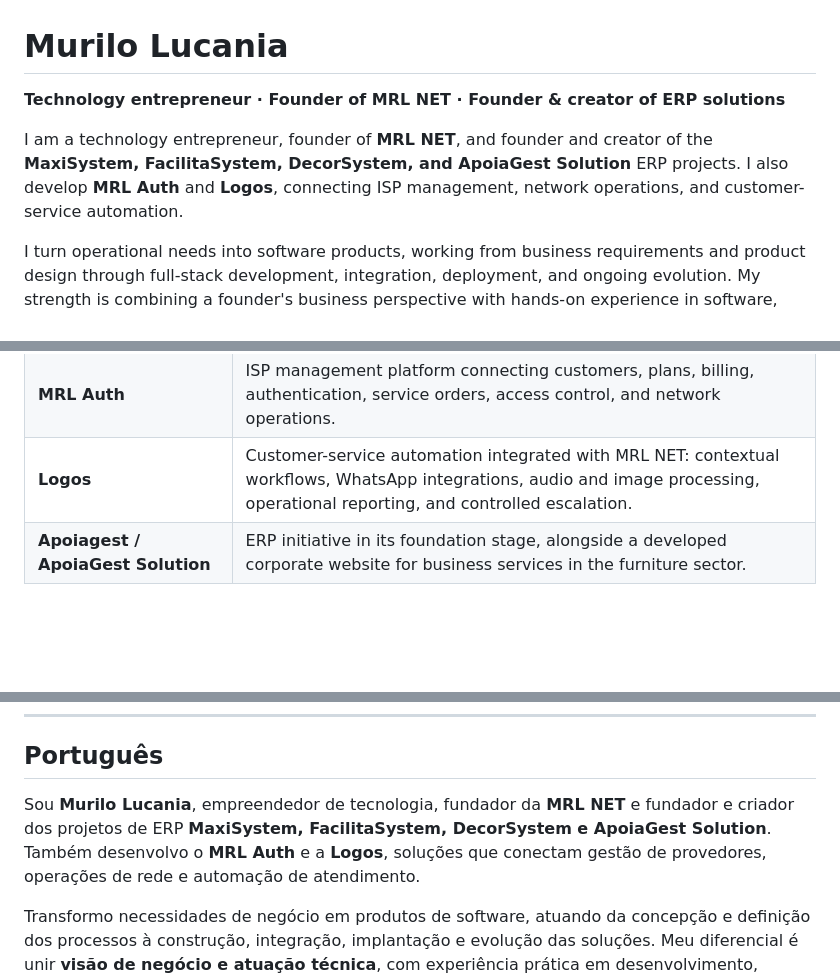
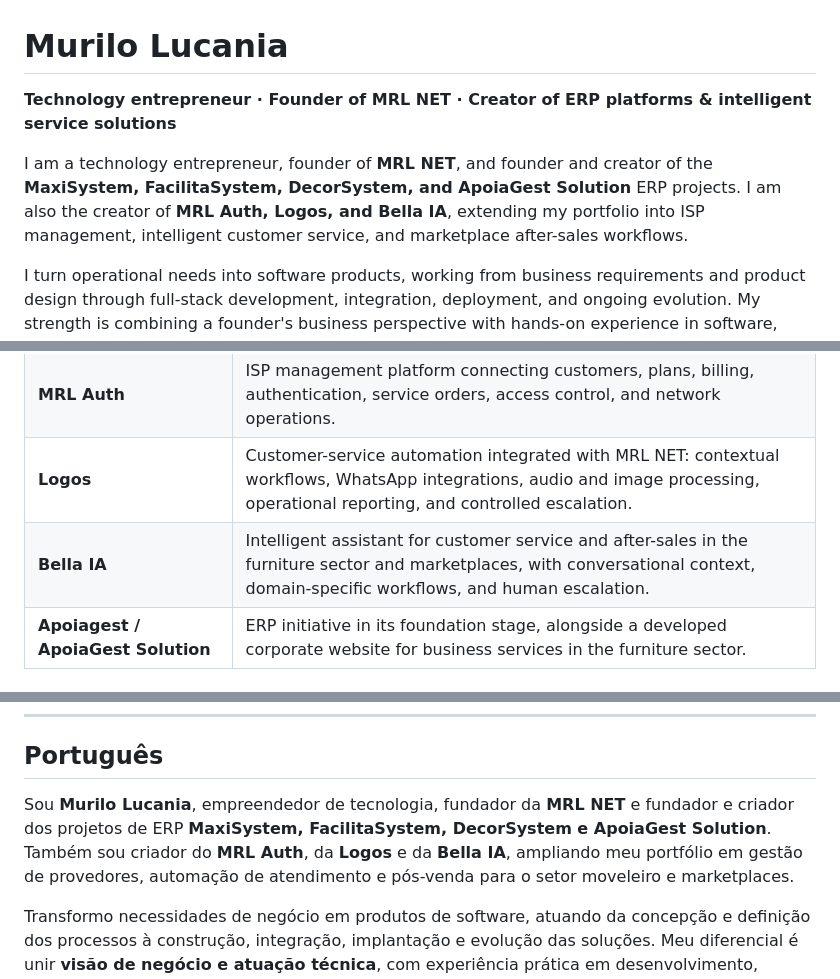
Before and after one commit to murilonetrubi-sys/murilonetrubi-sys, a Markdown page: README.md, 3 parts joined by grey strips. Rendered like a GitHub page; blank space fills up the shorter version.

Commit message:
docs(profile): incluir Bella IA no portfólio de soluções próprias

```diff
--- a/README.md
+++ b/README.md
@@ -1,8 +1,8 @@
 # Murilo Lucania
 
-**Technology entrepreneur · Founder of MRL NET · Founder & creator of ERP solutions**
+**Technology entrepreneur · Founder of MRL NET · Creator of ERP platforms & intelligent service solutions**
 
-I am a technology entrepreneur, founder of **MRL NET**, and founder and creator of the **MaxiSystem, FacilitaSystem, DecorSystem, and ApoiaGest Solution** ERP projects. I also develop **MRL Auth** and **Logos**, connecting ISP management, network operations, and customer-service automation.
+I am a technology entrepreneur, founder of **MRL NET**, and founder and creator of the **MaxiSystem, FacilitaSystem, DecorSystem, and ApoiaGest Solution** ERP projects. I am also the creator of **MRL Auth, Logos, and Bella IA**, extending my portfolio into ISP management, intelligent customer service, and marketplace after-sales workflows.
 
 I turn operational needs into software products, working from business requirements and product design through full-stack development, integration, deployment, and ongoing evolution. My strength is combining a founder's business perspective with hands-on experience in software, infrastructure, and production operations.
 
@@ -17,6 +17,7 @@ These are my own technology projects. My role spans their conception, product di
 | **FacilitaSystem** | Industrial ERP covering production, inventory, purchasing, sales, finance, fiscal operations, and marketplaces. |
 | **MRL Auth** | ISP management platform connecting customers, plans, billing, authentication, service orders, access control, and network operations. |
 | **Logos** | Customer-service automation integrated with MRL NET: contextual workflows, WhatsApp integrations, audio and image processing, operational reporting, and controlled escalation. |
+| **Bella IA** | Intelligent assistant for customer service and after-sales in the furniture sector and marketplaces, with conversational context, domain-specific workflows, and human escalation. |
 | **Apoiagest / ApoiaGest Solution** | ERP initiative in its foundation stage, alongside a developed corporate website for business services in the furniture sector. |
 
 ## My strengths as a founder and technology professional
@@ -63,7 +65,7 @@ Open to remote software development, business systems, integrations, DevOps, inf
 
 ## Português
 
-Sou **Murilo Lucania**, empreendedor de tecnologia, fundador da **MRL NET** e fundador e criador dos projetos de ERP **MaxiSystem, FacilitaSystem, DecorSystem e ApoiaGest Solution**. Também desenvolvo o **MRL Auth** e a **Logos**, soluções que conectam gestão de provedores, operações de rede e automação de atendimento.
+Sou **Murilo Lucania**, empreendedor de tecnologia, fundador da **MRL NET** e fundador e criador dos projetos de ERP **MaxiSystem, FacilitaSystem, DecorSystem e ApoiaGest Solution**. Também sou criador do **MRL Auth**, da **Logos** e da **Bella IA**, ampliando meu portfólio em gestão de provedores, automação de atendimento e pós-venda para o setor moveleiro e marketplaces.
 
 Transformo necessidades de negócio em produtos de software, atuando da concepção e definição dos processos à construção, integração, implantação e evolução das soluções. Meu diferencial é unir **visão de negócio e atuação técnica**, com experiência prática em desenvolvimento, infraestrutura e operação em produção.
 
```
Also changed, not shown: other parts of README.md (+2 -0 lines).
